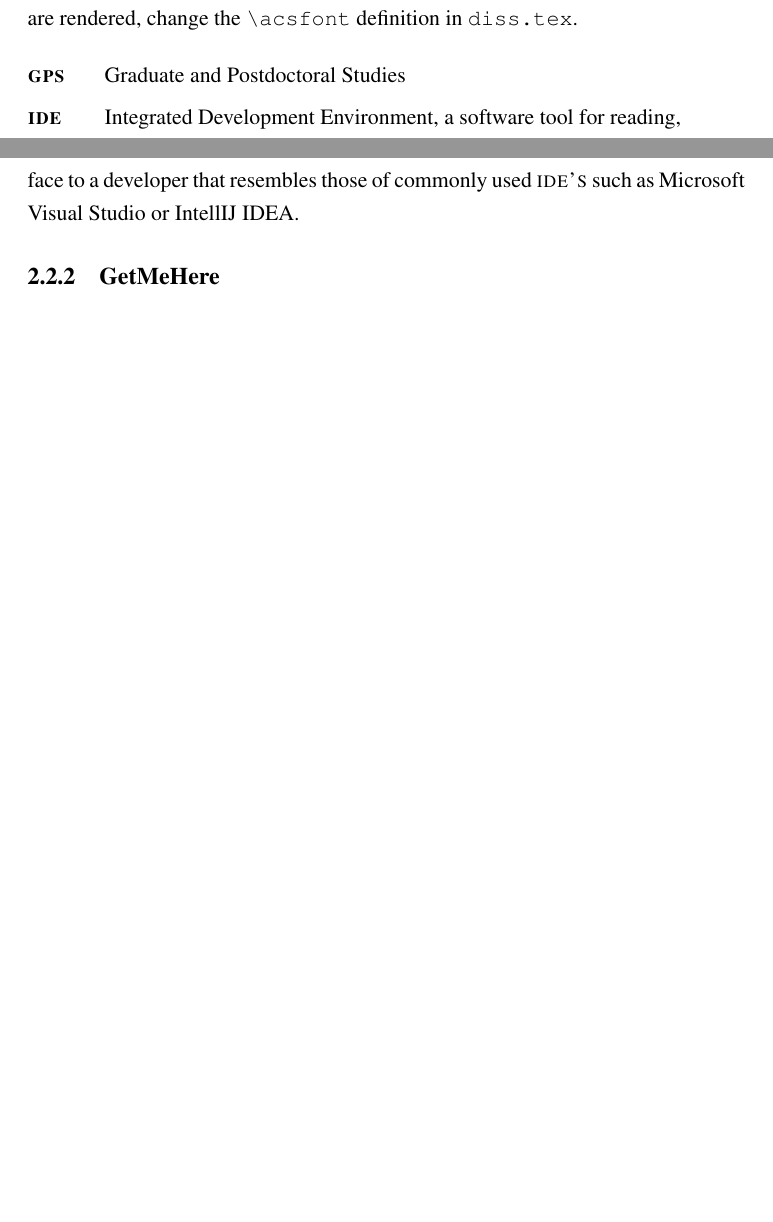
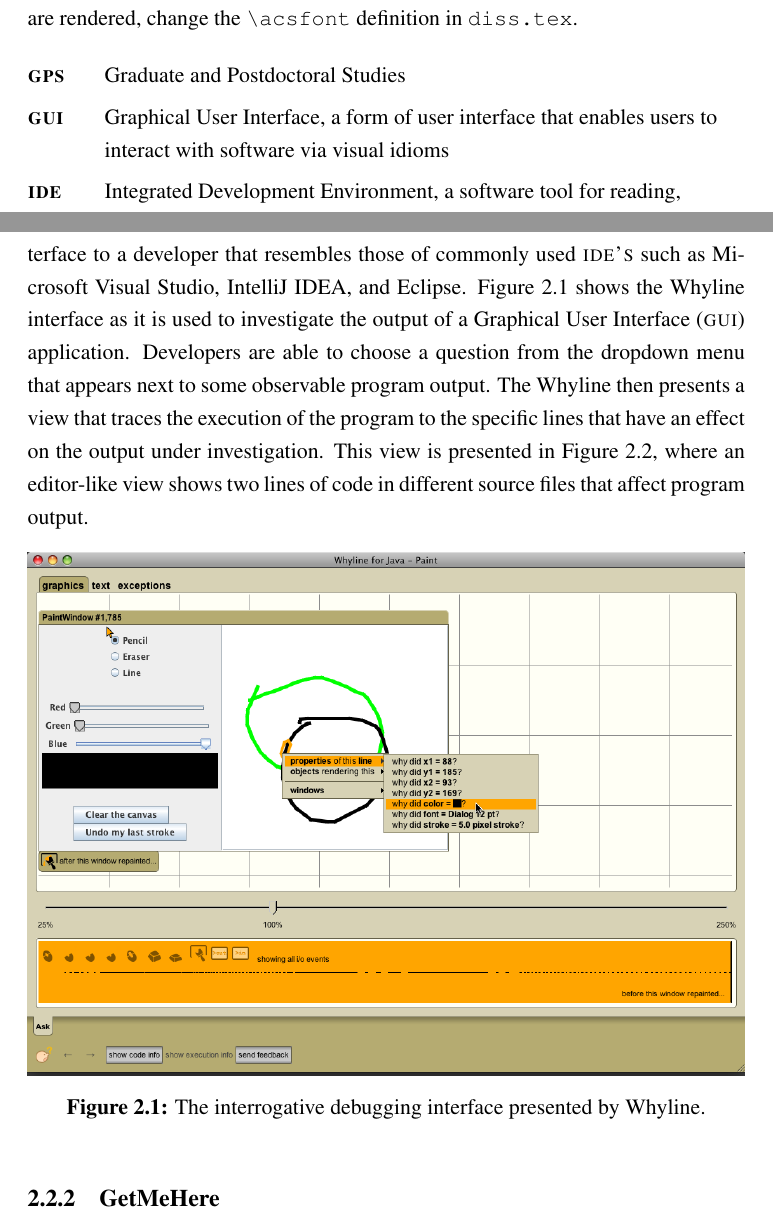
Before and after one commit to jyoo980/thesis, a LaTeX thesis (diss.tex, which reads glossary.tex, relatedwork.tex): two parts of pages 10 and 20 of 37 before the commit and two parts of pages 10 and 20 of 39 after it, joined at a grey line, cut so that both start at the same text, the shorter picture padded with empty space. Compiled offline with pdfLaTeX.

Commit message:
Writing about the Whyline's user-interface
  * Including figures I obtained from Amy at UW.
  * Describing both the "question-asking" and the "investgative" phase of using
    the Whyline.

```diff
--- a/glossary.tex
+++ b/glossary.tex
@@ -23,6 +23,8 @@ option to include only those acronyms explicitly referenced in the
 \acro{DOI}{Document Object Identifier\acroextra{ (see
     \url{http://doi.org})}}
 \acro{GPS}[GPS]{Graduate and Postdoctoral Studies}
+\acro{GUI}[GUI]{Graphical User Interface\acroextra{, a form of user interface
+    that enables users to interact with software via visual idioms}}
 \acro{IDE}[IDE]{Integrated Development Environment\acroextra{, a software
     tool for reading, analyzing, and editing source code.}}
 \acrodefplural{IDE}[IDE's]{Integrated Development Environments}
--- a/relatedwork.tex
+++ b/relatedwork.tex
@@ -124,4 +124,18 @@ debugging tools and techniques.
 
 \par Although the Whyline was designed as a stand-alone tool, it presents an
 interface to a developer that resembles those of commonly used \acp{IDE} such
-as Microsoft Visual Studio or IntellIJ IDEA.
+as Microsoft Visual Studio, IntelliJ IDEA, and Eclipse.
+Figure \ref{fig:WhylineQuestion} shows the Whyline interface as it is used
+to investigate the output of a \ac{GUI} application.
+Developers are able to choose a question from the dropdown menu that appears
+next to some observable program output.
+The Whyline then presents a view that traces the execution of the program
+to the specific lines that have an effect on the output under investigation.
+This view is presented in Figure \ref{fig:WhylineTrace},
+where an editor-like view shows two lines of code in different source files
+that affect program output.
+
+\begin{figure}[ht]
+\centering
+\includegraphics[width=\textwidth]{./figs/whyline-question-interface.png}
+\caption{The interrogative debugging interface presented by Whyline.}
@@ -128,3 +149,5 @@ as Microsoft Visual Studio or IntellIJ IDEA.
+\label{fig:WhylineTrace}
+\end{figure}
 
 \subsection{GetMeHere}
 \label{subsec:GetMeHere}
```
Also changed, not shown: figs/whyline-question-interface.png (added), figs/whyline-trace-back.png (added), relatedwork.tex (7 more changed lines).
